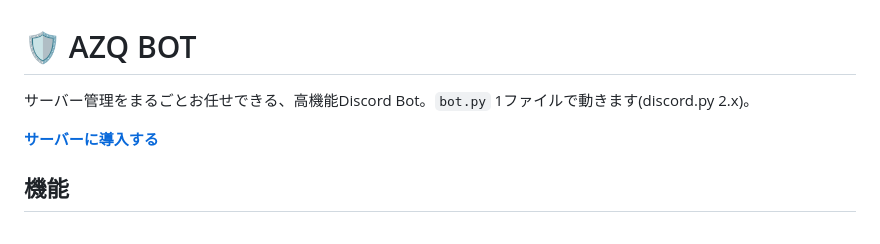
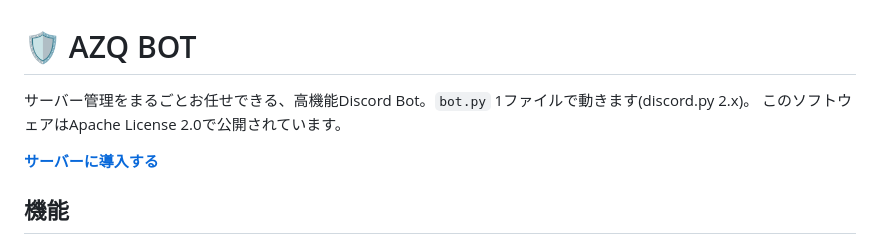
Before and after one commit to Azuk1-azq/AZQ-BOT, a Markdown page: README.md, the part around the change. Drawn GitHub-style.

Commit message:
Include Apache License 2.0 in README
Add licensing information to the README.

```diff
--- a/README.md
+++ b/README.md
@@ -1,6 +1,7 @@
 # 🛡️ AZQ BOT
 
 サーバー管理をまるごとお任せできる、高機能Discord Bot。`bot.py` 1ファイルで動きます(discord.py 2.x)。
+このソフトウェアはApache License 2.0で公開されています。
 
 **[サーバーに導入する](https://discord.com/oauth2/authorize?client_id=1556124525459013713&permissions=8&integration_type=0&scope=bot+applications.commands)**
 
```
